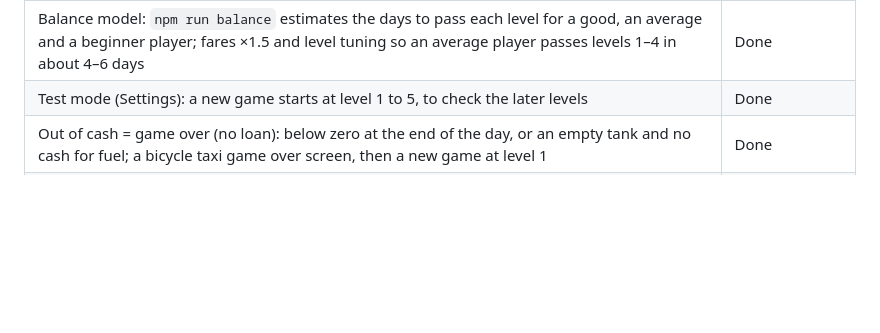
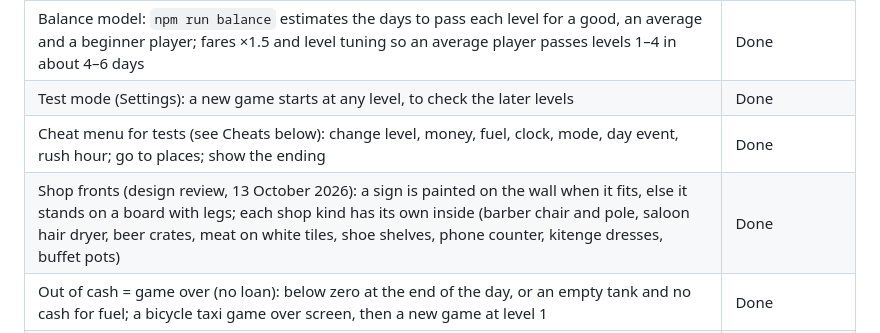
Before and after one commit to clarkman21/motomoto, a Markdown page: README.md, the part around one of its changes. Rendered like a GitHub page; blank space fills up the shorter version.

```diff
--- a/README.md
+++ b/README.md
@@ -81,7 +81,9 @@ All 10 levels, the three modes, the story arc (smog, the yellow battery, the swa
 | Garage, service meter, breakdowns, crash repairs, daily rent (levels 1 to 4, until the electric moto is yours) | Done |
 | Shift clock for each level (for example 19:00–23:00 in 4 min) and day end summary | Done |
 | Balance model: `npm run balance` estimates the days to pass each level for a good, an average and a beginner player; fares ×1.5 and level tuning so an average player passes levels 1–4 in about 4–6 days | Done |
-| Test mode (Settings): a new game starts at level 1 to 5, to check the later levels | Done |
+| Test mode (Settings): a new game starts at any level, to check the later levels | Done |
+| Cheat menu for tests (see Cheats below): change level, money, fuel, clock, mode, day event, rush hour; go to places; show the ending | Done |
+| Shop fronts (design review, 13 October 2026): a sign is painted on the wall when it fits, else it stands on a board with legs; each shop kind has its own inside (barber chair and pole, saloon hair dryer, beer crates, meat on white tiles, shoe shelves, phone counter, kitenge dresses, buffet pots) | Done |
 | Out of cash = game over (no loan): below zero at the end of the day, or an empty tank and no cash for fuel; a bicycle taxi game over screen, then a new game at level 1 | Done |
 | Kigali map: 6 districts (Nyabugogo, Kigali town, Kacyiru, Kimihurura, Nyarutarama, Kicukiro), 192 × 128 tiles, streamed in chunks | Done |
 | Topography: valley, ridges, hills and saddles; foundations on slopes, slope shading and contour lines | Done |
```
Also changed, not shown: other parts of README.md (+23 -3 lines).
